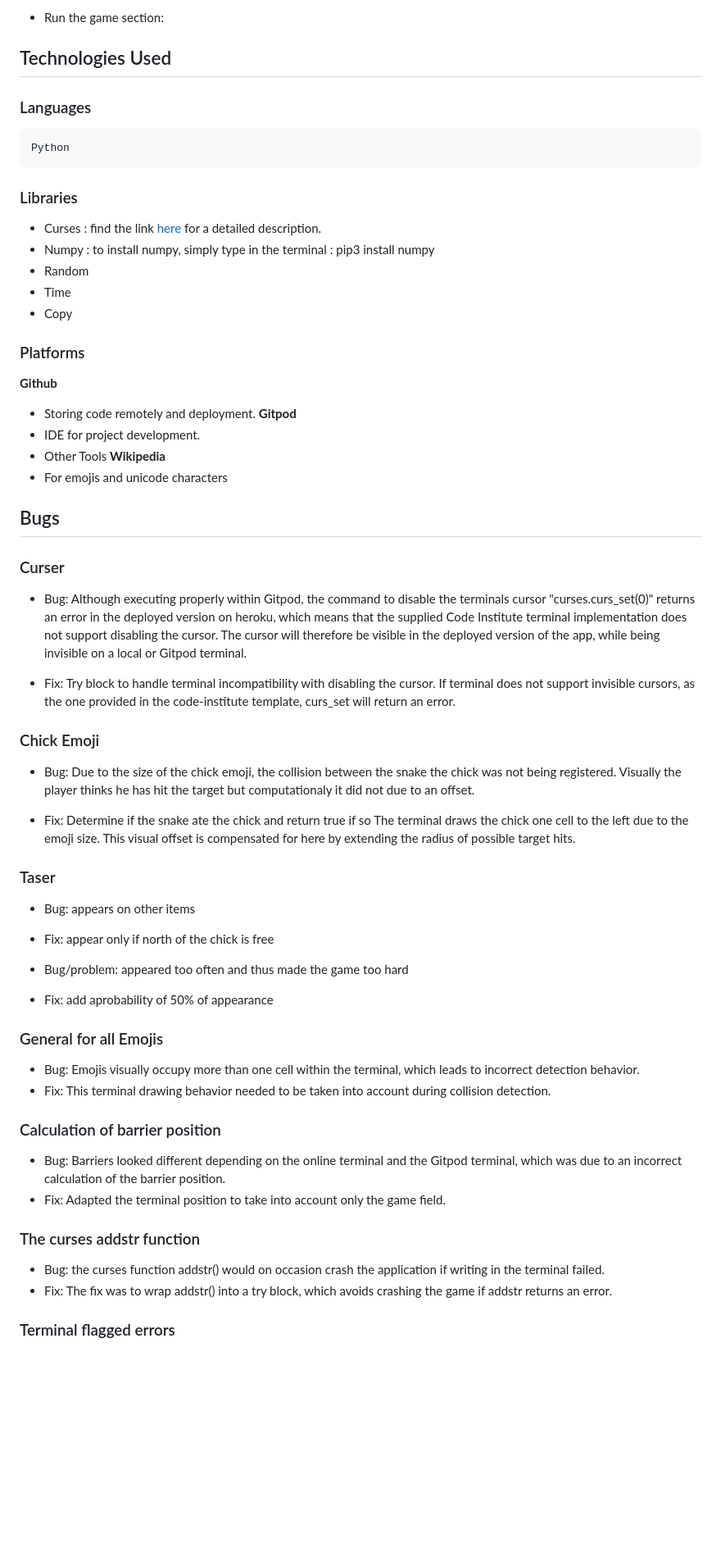
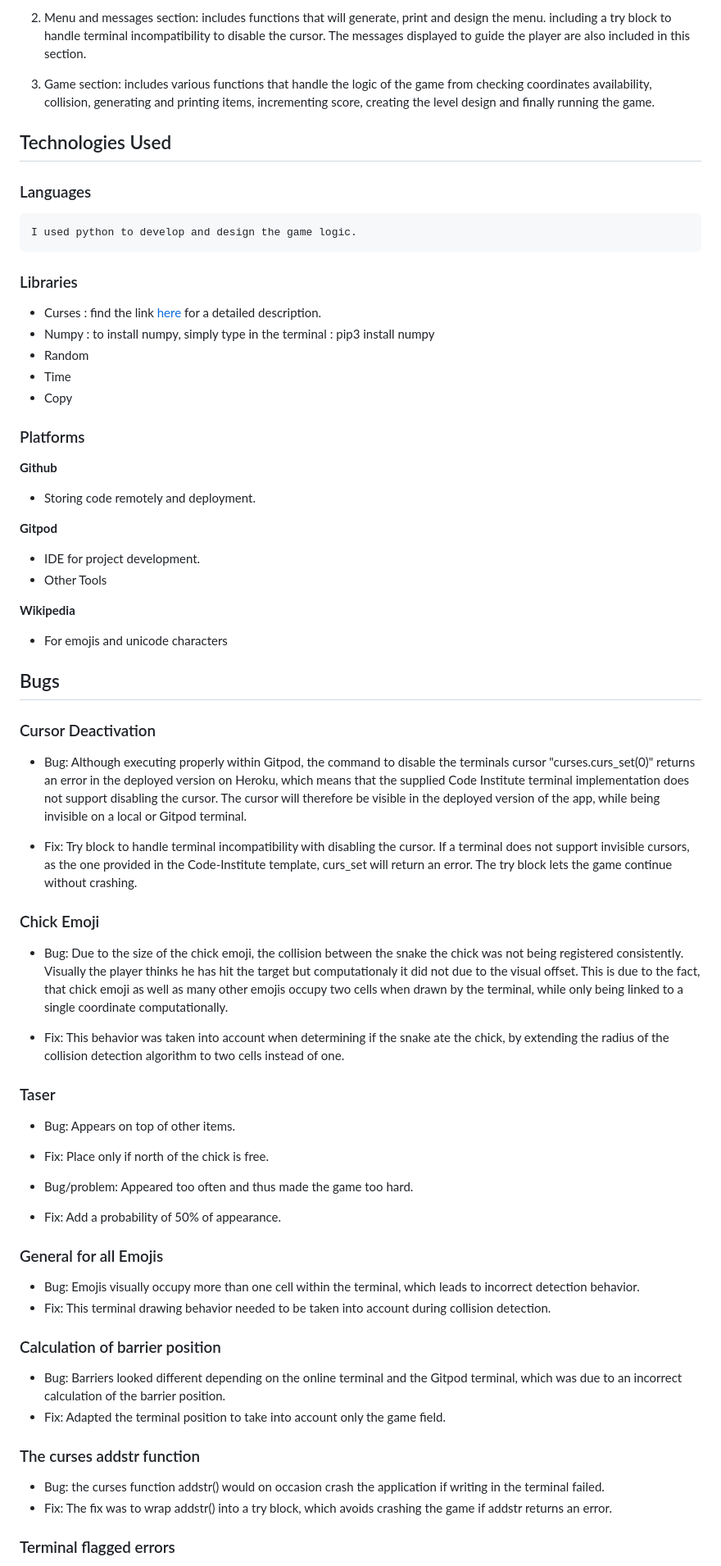
Before and after one commit to DouniaBK/joe_and_the_chick, a Markdown page: README.md, the part around one of its changes. Shown at 82% size. Drawn GitHub-style; blank space fills up the shorter version.

```diff
--- a/README.md
+++ b/README.md
@@ -150,45 +147,51 @@ The game class is devided into three section:
 
-* Run the game section:
+2. Menu and messages section: includes functions that will generate, print and design the menu. including a try block to handle terminal incompatibility to disable the cursor. The messages displayed to guide the player are also included in this section.
+
+3. Game section: includes various functions that handle the logic of the game from checking coordinates availability, collision, generating and printing items, incrementing score, creating the level design and finally running the game.
+
 ## Technologies Used
 ### Languages
-    Python
+    I used python to develop and design the game logic.
+### Libraries
 
-### Libraries
 * Curses : find the link [here](https://docs.python.org/3/howto/curses.html) for a detailed description.
 * Numpy : to install numpy, simply type in the terminal : pip3 install numpy
 * Random
 * Time
 * Copy
 ### Platforms
+
  **Github**
  * Storing code remotely and deployment.
+
  **Gitpod**
  * IDE for project development.
-* Other Tools
+ * Other Tools
+
 **Wikipedia**
  * For emojis and unicode characters
 ## Bugs
 
-### Curser
+### Cursor Deactivation
 
-* Bug: Although executing properly within Gitpod, the command to disable the terminals cursor "curses.curs_set(0)" returns an error in the deployed version on heroku, which means that the supplied Code Institute terminal implementation does not support disabling the cursor.
+* Bug: Although executing properly within Gitpod, the command to disable the terminals cursor "curses.curs_set(0)" returns an error in the deployed version on Heroku, which means that the supplied Code Institute terminal implementation does not support disabling the cursor.
 The cursor will therefore be visible in the deployed version of the app, while being invisible on a local or Gitpod terminal.
 
-* Fix: Try block to handle terminal incompatibility with disabling the cursor. If terminal does not support invisible cursors, as the one provided in the code-institute template, curs_set will return an error.
+* Fix: Try block to handle terminal incompatibility with disabling the cursor. If a terminal does not support invisible cursors, as the one provided in the Code-Institute template, curs_set will return an error. The try block lets the game continue without crashing.
 
 ### Chick Emoji
 
- * Bug: Due to the size of the chick emoji, the collision between the snake the chick was not being registered. Visually the player thinks he has hit the target but computationaly it did not due to an offset.
+ * Bug: Due to the size of the chick emoji, the collision between the snake the chick was not being registered consistently. Visually the player thinks he has hit the target but computationaly it did not due to the visual offset. This is due to the fact, that chick emoji as well as many other emojis occupy two cells when drawn by the terminal, while only being linked to a single coordinate computationally.
 
- * Fix: Determine if the snake ate the chick and return true if so The terminal draws the chick one cell to the left due to the emoji size. This visual offset is compensated for here by extending the radius of possible target hits.
+ * Fix: This behavior was taken into account when determining if the snake ate the chick, by extending the radius of the collision detection algorithm to two cells instead of one.
 
 ### Taser
 
-* Bug: appears on other items
-* Fix: appear only if north of the chick is free
+* Bug: Appears on top of other items.
+* Fix: Place only if north of the chick is free.
 
-* Bug/problem: appeared too often and thus made the game too hard
-* Fix: add aprobability of 50% of appearance
+* Bug/problem: Appeared too often and thus made the game too hard.
+* Fix: Add a probability of 50% of appearance.
 
 ### General for all Emojis
 
@@ -201,10 +204,8 @@ detection behavior.
 * Bug: Barriers looked different depending on the online terminal and the Gitpod terminal, which was due to an incorrect calculation of the barrier position.
 * Fix: Adapted the terminal position to take into account only the game field.
 
-
 ### The curses addstr function
 * Bug: the curses function addstr() would on occasion crash the application if writing in the terminal failed.
-* Fix: The fix was to wrap addstr() into a try block, which avoids crashing the game if
-addstr returns an error.
+* Fix: The fix was to wrap addstr() into a try block, which avoids crashing the game if addstr returns an error.
 
 ### Terminal flagged errors
```
Also changed, not shown: other parts of README.md (+61 -43 lines), images/Screenshot-menu.png (added), images/Screenshot_debug_Sandwich_location.png (added), images/screenshot_debug_coord_chick.png (added), images/screenshot_debug_coordinates.png (added), images/screenshot_level1.png (added), 3 other files.
